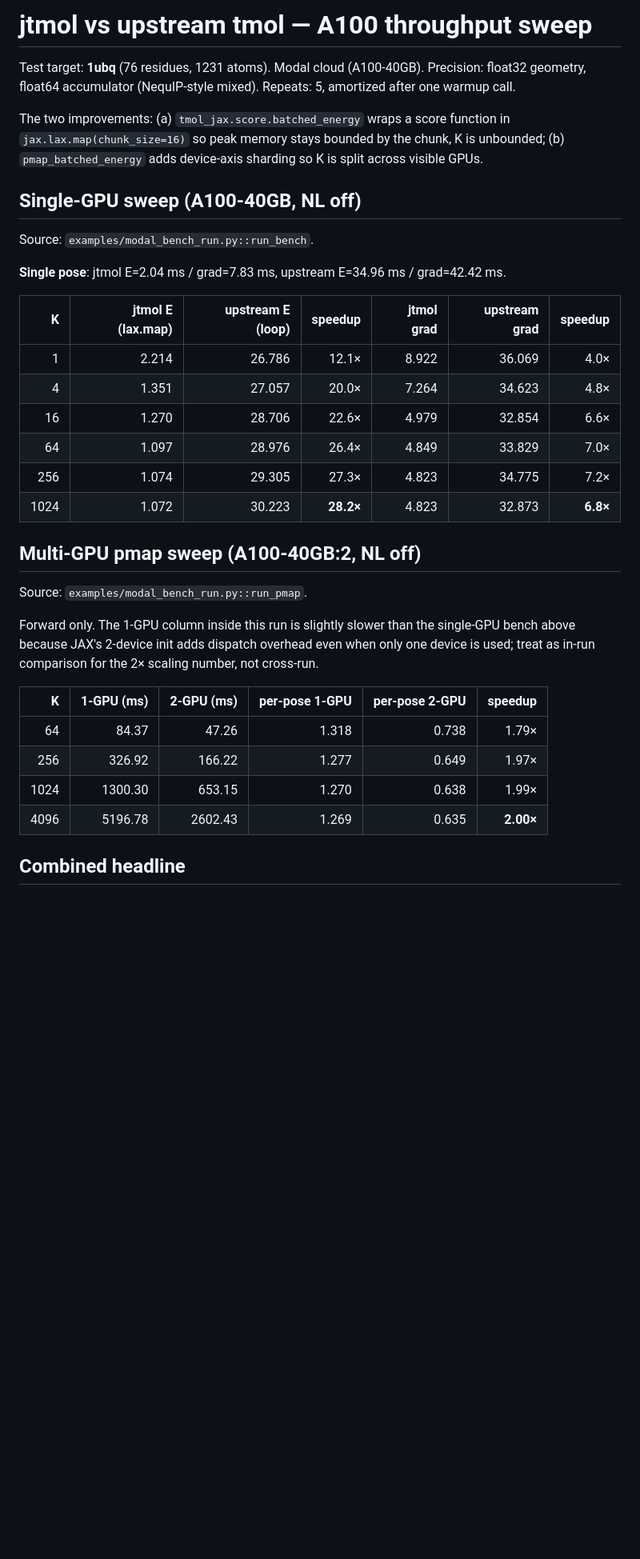
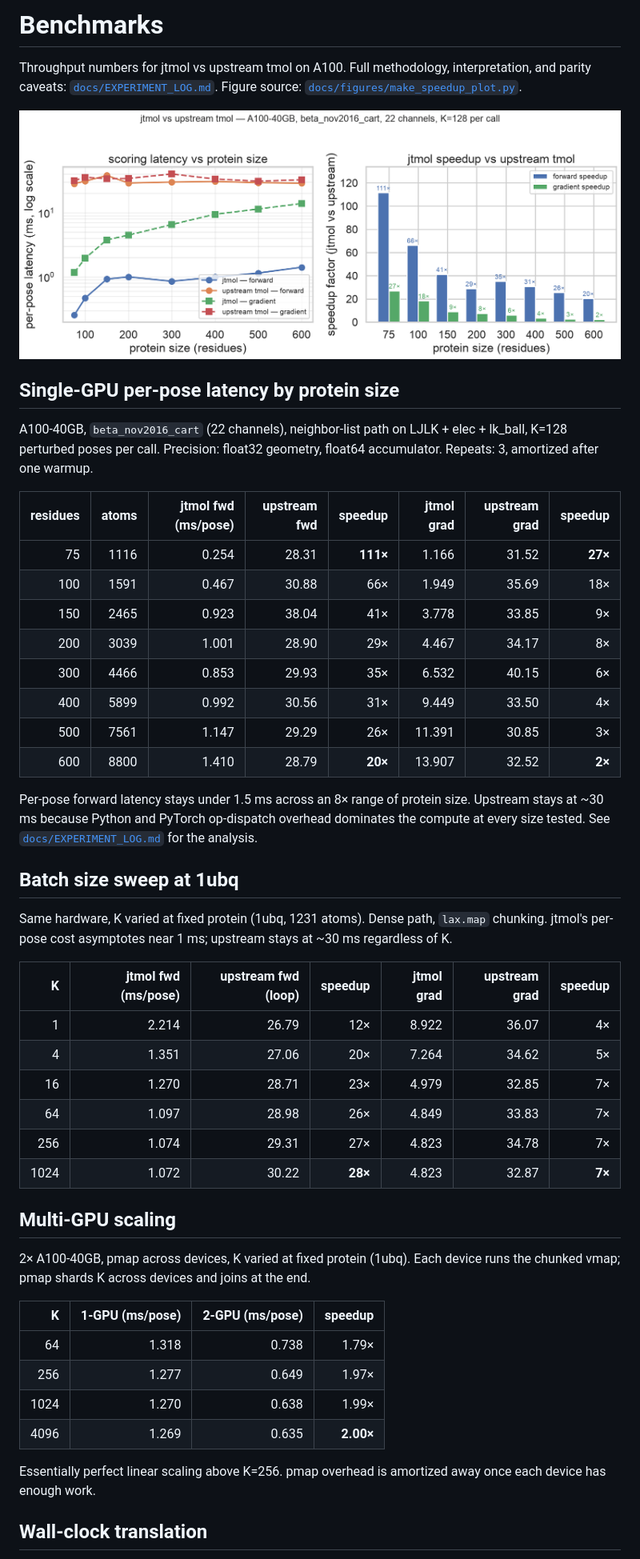
Before and after one commit to tudorcotet/jtmol, a Markdown page: docs/BENCHMARKS.md, the part around one of its changes. Shown at 80% size. Drawn GitHub-style; pictures changed too: docs/figures/jtmol_vs_tmol.png (added); blank space fills up the shorter version.

```diff
--- a/docs/BENCHMARKS.md
+++ b/docs/BENCHMARKS.md
@@ -1,44 +1,65 @@
-# jtmol vs upstream tmol — A100 throughput sweep
+# Benchmarks
 
-Test target: **1ubq** (76 residues, 1231 atoms).  Modal cloud (A100-40GB).
-Precision: float32 geometry, float64 accumulator (NequIP-style mixed).
-Repeats: 5, amortized after one warmup call.
+Throughput numbers for jtmol vs upstream tmol on A100. Full
+methodology, interpretation, and parity caveats:
+[`docs/EXPERIMENT_LOG.md`](EXPERIMENT_LOG.md).
+Figure source: [`docs/figures/make_speedup_plot.py`](figures/make_speedup_plot.py).
 
-The two improvements: (a) `tmol_jax.score.batched_energy` wraps a score
-function in `jax.lax.map(chunk_size=16)` so peak memory stays bounded by
-the chunk, K is unbounded; (b) `pmap_batched_energy` adds device-axis
-sharding so K is split across visible GPUs.
+![jtmol vs upstream tmol speedup](figures/jtmol_vs_tmol.png)
 
-## Single-GPU sweep (A100-40GB, NL off)
+## Single-GPU per-pose latency by protein size
 
-Source: `examples/modal_bench_run.py::run_bench`.
+A100-40GB, `beta_nov2016_cart` (22 channels), neighbor-list path on
+LJLK + elec + lk_ball, K=128 perturbed poses per call. Precision:
+float32 geometry, float64 accumulator. Repeats: 3, amortized after
+one warmup.
 
-**Single pose**: jtmol E=2.04 ms / grad=7.83 ms, upstream E=34.96 ms / grad=42.42 ms.
+| residues | atoms | jtmol fwd (ms/pose) | upstream fwd | speedup | jtmol grad | upstream grad | speedup |
+|---:|---:|---:|---:|---:|---:|---:|---:|
+|  75 | 1116 | 0.254 | 28.31 | **111×** |  1.166 | 31.52 | **27×** |
+| 100 | 1591 | 0.467 | 30.88 |  66× |  1.949 | 35.69 | 18× |
+| 150 | 2465 | 0.923 | 38.04 |  41× |  3.778 | 33.85 |  9× |
+| 200 | 3039 | 1.001 | 28.90 |  29× |  4.467 | 34.17 |  8× |
+| 300 | 4466 | 0.853 | 29.93 |  35× |  6.532 | 40.15 |  6× |
+| 400 | 5899 | 0.992 | 30.56 |  31× |  9.449 | 33.50 |  4× |
+| 500 | 7561 | 1.147 | 29.29 |  26× | 11.391 | 30.85 |  3× |
+| 600 | 8800 | 1.410 | 28.79 | **20×** | 13.907 | 32.52 | **2×** |
 
-| K | jtmol E (lax.map) | upstream E (loop) | speedup | jtmol grad | upstream grad | speedup |
+Per-pose forward latency stays under 1.5 ms across an 8× range of
+protein size. Upstream stays at ~30 ms because Python and PyTorch
+op-dispatch overhead dominates the compute at every size tested. See
+[`docs/EXPERIMENT_LOG.md`](EXPERIMENT_LOG.md) for the analysis.
+
+## Batch size sweep at 1ubq
+
+Same hardware, K varied at fixed protein (1ubq, 1231 atoms). Dense
+path, `lax.map` chunking. jtmol's per-pose cost asymptotes near 1 ms;
+upstream stays at ~30 ms regardless of K.
+
+| K | jtmol fwd (ms/pose) | upstream fwd (loop) | speedup | jtmol grad | upstream grad | speedup |
 |---:|---:|---:|---:|---:|---:|---:|
-| 1 | 2.214 | 26.786 | 12.1× | 8.922 | 36.069 | 4.0× |
-| 4 | 1.351 | 27.057 | 20.0× | 7.264 | 34.623 | 4.8× |
-| 16 | 1.270 | 28.706 | 22.6× | 4.979 | 32.854 | 6.6× |
-| 64 | 1.097 | 28.976 | 26.4× | 4.849 | 33.829 | 7.0× |
-| 256 | 1.074 | 29.305 | 27.3× | 4.823 | 34.775 | 7.2× |
-| 1024 | 1.072 | 30.223 | **28.2×** | 4.823 | 32.873 | **6.8×** |
+|    1 | 2.214 | 26.79 | 12× | 8.922 | 36.07 |  4× |
+|    4 | 1.351 | 27.06 | 20× | 7.264 | 34.62 |  5× |
+|   16 | 1.270 | 28.71 | 23× | 4.979 | 32.85 |  7× |
+|   64 | 1.097 | 28.98 | 26× | 4.849 | 33.83 |  7× |
+|  256 | 1.074 | 29.31 | 27× | 4.823 | 34.78 |  7× |
+| 1024 | 1.072 | 30.22 | **28×** | 4.823 | 32.87 | **7×** |
 
-## Multi-GPU pmap sweep (A100-40GB:2, NL off)
+## Multi-GPU scaling
 
-Source: `examples/modal_bench_run.py::run_pmap`.
+2× A100-40GB, pmap across devices, K varied at fixed protein (1ubq).
+Each device runs the chunked vmap; pmap shards K across devices and
+joins at the end.
 
-Forward only. The 1-GPU column inside this run is slightly slower than
-the single-GPU bench above because JAX's 2-device init adds dispatch
-overhead even when only one device is used; treat as in-run comparison
-for the 2× scaling number, not cross-run.
+| K | 1-GPU (ms/pose) | 2-GPU (ms/pose) | speedup |
+|---:|---:|---:|---:|
+|   64 | 1.318 | 0.738 | 1.79× |
+|  256 | 1.277 | 0.649 | 1.97× |
+| 1024 | 1.270 | 0.638 | 1.99× |
+| 4096 | 1.269 | 0.635 | **2.00×** |
 
-| K | 1-GPU (ms) | 2-GPU (ms) | per-pose 1-GPU | per-pose 2-GPU | speedup |
-|---:|---:|---:|---:|---:|---:|
-| 64 | 84.37 | 47.26 | 1.318 | 0.738 | 1.79× |
-| 256 | 326.92 | 166.22 | 1.277 | 0.649 | 1.97× |
-| 1024 | 1300.30 | 653.15 | 1.270 | 0.638 | 1.99× |
-| 4096 | 5196.78 | 2602.43 | 1.269 | 0.635 | **2.00×** |
+Essentially perfect linear scaling above K=256. pmap overhead is
+amortized away once each device has enough work.
 
-## Combined headline
+## Wall-clock translation
 
```
Also changed, not shown: other parts of docs/BENCHMARKS.md (+40 -19 lines), README.md (+60 -29 lines), docs/EXPERIMENT_LOG.md (added, +247 -0 lines), docs/WHY_JAX.md (+26 -29 lines), 1 other file.
